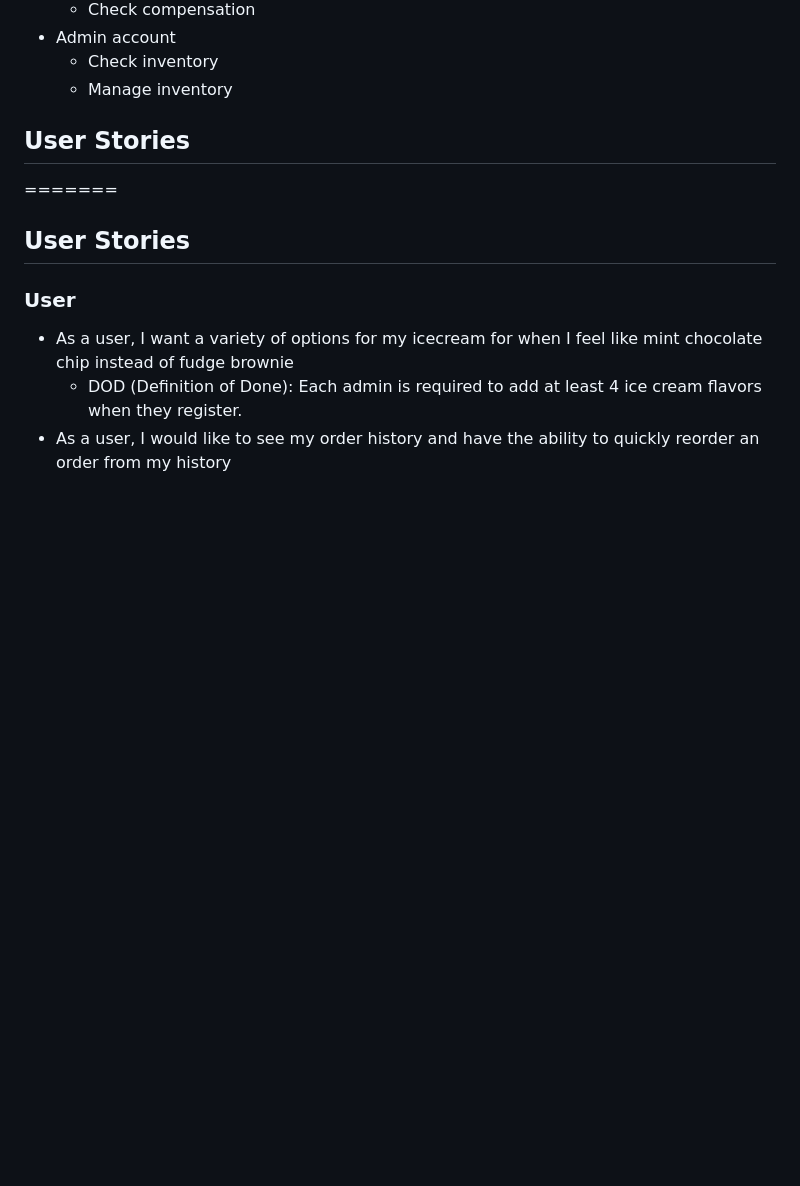
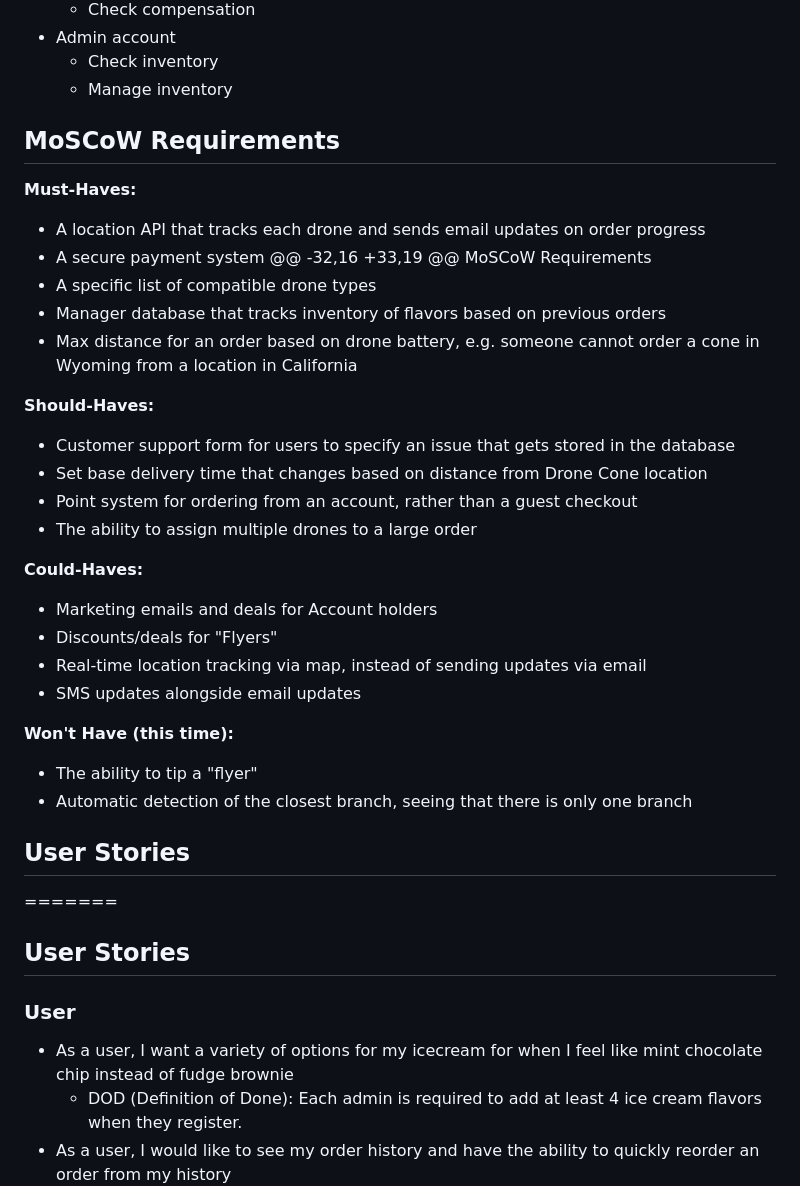
Before and after one commit to Darkmono112/Hacksmith2023, a Markdown page: Requirements.md, the part around the change. Rendered like a GitHub page; blank space fills up the shorter version.

Commit message:
Added MoSCoW reqs

```diff
--- a/Requirements.md
+++ b/Requirements.md
@@ -19,6 +19,32 @@
 - Admin account
     - Check inventory
     - Manage inventory
+
+## MoSCoW Requirements
+
+**Must-Haves:**
+- A location API that tracks each drone and sends email updates on order progress
+- A secure payment system
+@@ -32,16 +33,19 @@ MoSCoW Requirements
+- A specific list of compatible drone types
+- Manager database that tracks inventory of flavors based on previous orders
+- Max distance for an order based on drone battery, e.g. someone cannot order a cone in Wyoming from a location in California
+
+**Should-Haves:**
+- Customer support form for users to specify an issue that gets stored in the database
+- Set base delivery time that changes based on distance from Drone Cone location
+- Point system for ordering from an account, rather than a guest checkout
+- The ability to assign multiple drones to a large order
+
+**Could-Haves:**
+- Marketing emails and deals for Account holders
+- Discounts/deals for "Flyers"
+- Real-time location tracking via map, instead of sending updates via email
+- SMS updates alongside email updates
+
+**Won't Have (this time):**
+- The ability to tip a "flyer"
+- Automatic detection of the closest branch, seeing that there is only one branch
 
 ## User Stories
 
```
